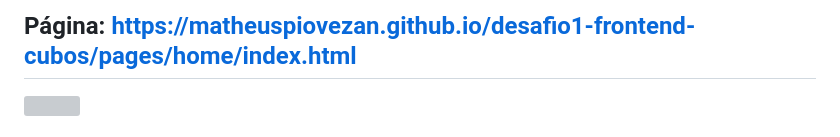
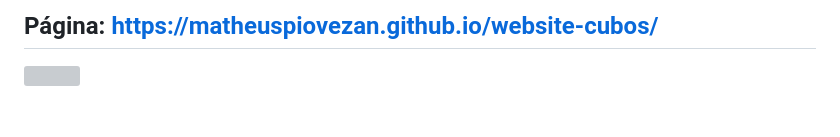
Before and after one commit to MatheusPiovezan/desafio1-frontend-cubos, a Markdown page: README.md, the part around the change. GitHub-like rendering; grey boxes are pictures that could not be loaded.

```diff
--- a/README.md
+++ b/README.md
@@ -1,4 +1,4 @@
-## Página: https://matheuspiovezan.github.io/desafio1-frontend-cubos/pages/home/index.html
+## Página: https://matheuspiovezan.github.io/website-cubos/
 
 ![](https://i.imgur.com/xG74tOh.png)
 
```
